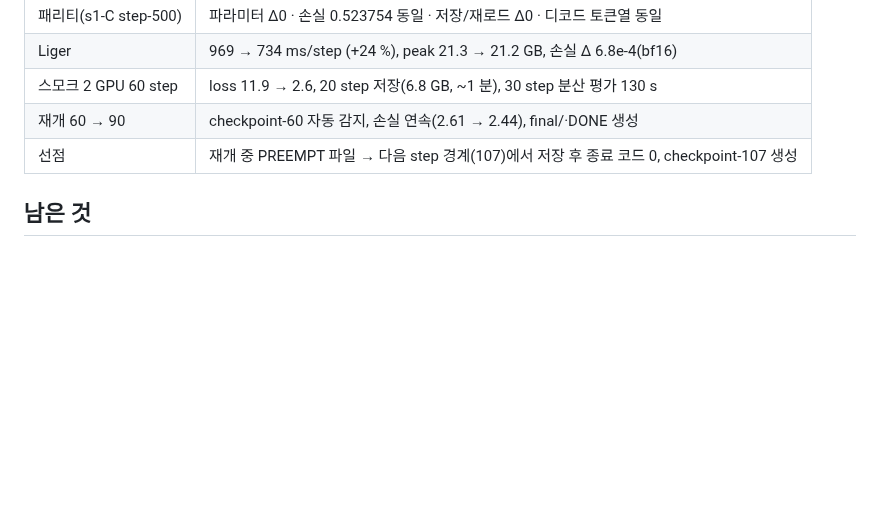
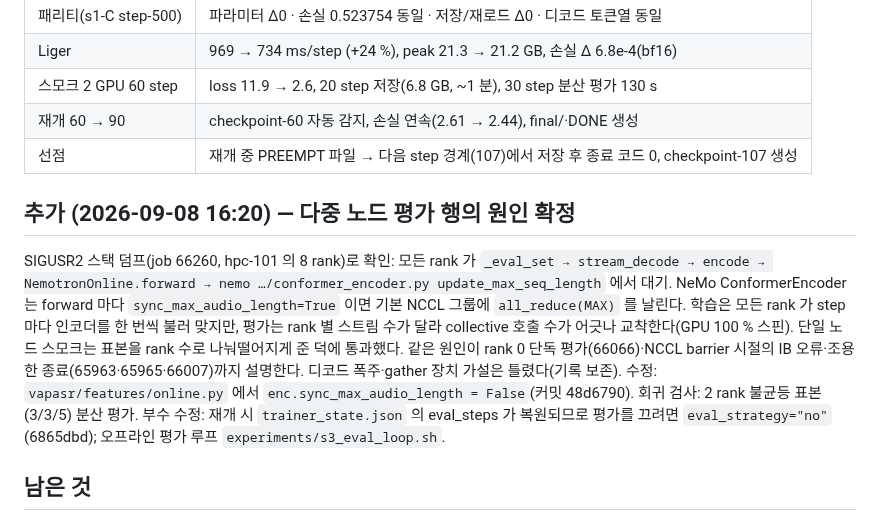
Before and after one commit to tskim9439/VAP, a Markdown page: wiki/sources/source-hf-trainer-migration.md, the part around the change. Drawn GitHub-style; blank space fills up the shorter version.

Commit message:
기록: 다중 노드 평가 행의 원인(NeMo ConformerEncoder sync_max_audio_length all_reduce)과 수정
Co-Authored-By: Claude Fable 5.1 <noreply@anthropic.com>
Claude-Session: https://claude.ai/code/session_017m2JMjNZ4Ljd9aZV2hx5K9

```diff
--- a/wiki/sources/source-hf-trainer-migration.md
+++ b/wiki/sources/source-hf-trainer-migration.md
@@ -29,6 +29,14 @@ related:
 | 재개 60 → 90 | checkpoint-60 자동 감지, 손실 연속(2.61 → 2.44), final/·DONE 생성 |
 | 선점 | 재개 중 PREEMPT 파일 → 다음 step 경계(107)에서 저장 후 종료 코드 0, checkpoint-107 생성 |
 
+## 추가 (2026-09-08 16:20) — 다중 노드 평가 행의 원인 확정
+SIGUSR2 스택 덤프(job 66260, hpc-101 의 8 rank)로 확인: 모든 rank 가 `_eval_set → stream_decode → encode → NemotronOnline.forward → nemo …/conformer_encoder.py update_max_seq_length` 에서 대기.
+NeMo ConformerEncoder 는 forward 마다 `sync_max_audio_length=True` 이면 기본 NCCL 그룹에 `all_reduce(MAX)` 를 날린다. 학습은 모든 rank 가 step 마다 인코더를 한 번씩 불러 맞지만,
+평가는 rank 별 스트림 수가 달라 collective 호출 수가 어긋나 교착한다(GPU 100 % 스핀). 단일 노드 스모크는 표본을 rank 수로 나눠떨어지게 준 덕에 통과했다.
+같은 원인이 rank 0 단독 평가(66066)·NCCL barrier 시절의 IB 오류·조용한 종료(65963·65965·66007)까지 설명한다. 디코드 폭주·gather 장치 가설은 틀렸다(기록 보존).
+수정: `vapasr/features/online.py` 에서 `enc.sync_max_audio_length = False`(커밋 48d6790). 회귀 검사: 2 rank 불균등 표본(3/3/5) 분산 평가.
+부수 수정: 재개 시 `trainer_state.json` 의 eval_steps 가 복원되므로 평가를 끄려면 `eval_strategy="no"`(6865dbd); 오프라인 평가 루프 `experiments/s3_eval_loop.sh`.
+
 ## 남은 것
 - 8-노드 SLURM 에서 `slurm/s3_train_hf.sbatch` 실전 검증(66103 C2 가 끝난 뒤 또는 별도 노드).
 - `--select`/`--final` 평가 경로는 아직 s1_train_mono.py 에 남아 있다(HF 모델을 `from_pretrained` 로 읽는 평가 스크립트로 이관 예정).
```
Also changed, not shown: 1 other file.
